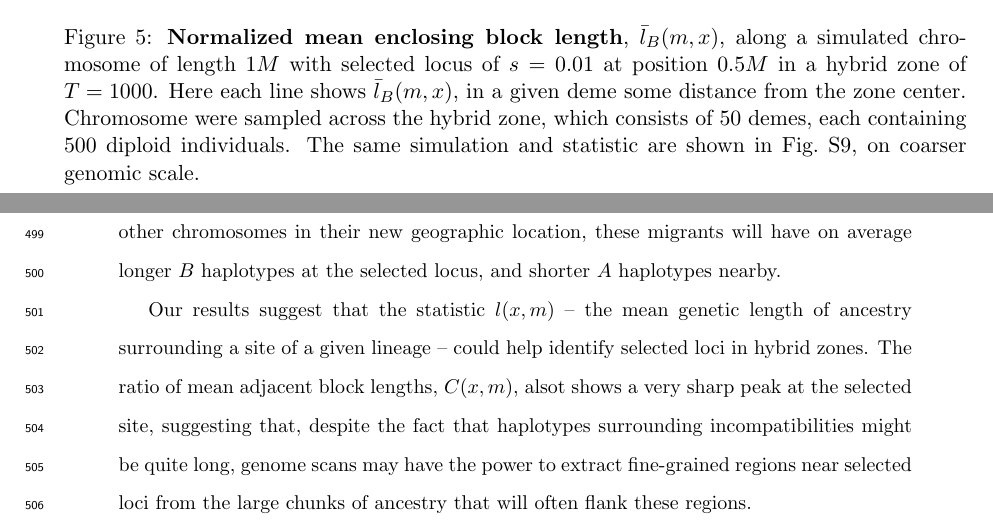
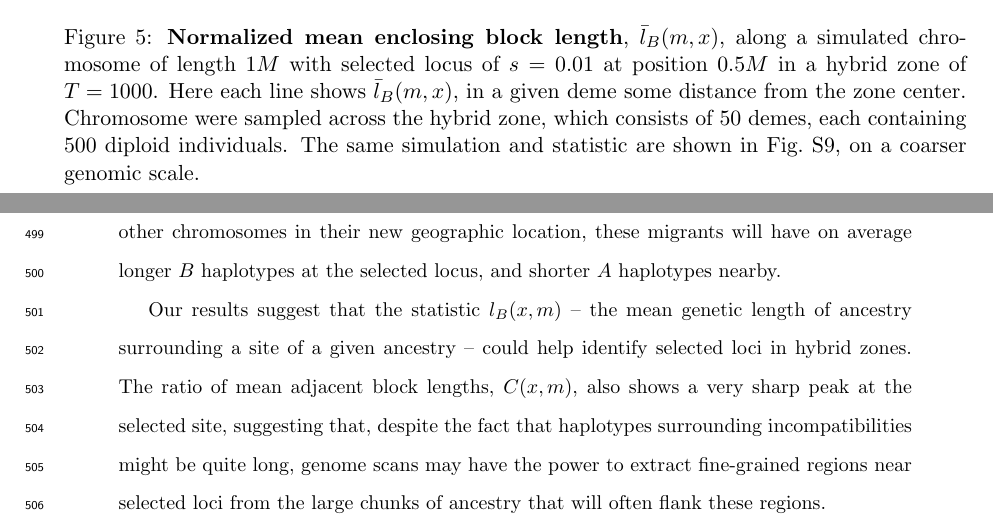
Before and after one commit to petrelharp/clinal-lineages, a LaTeX document (drafts/hybrid_zone.tex): two parts of pages 19 and 21 of 54, joined at a grey line, cut so that both start at the same text. Compiled offline with pdfLaTeX.

```diff
--- a/drafts/hybrid_zone.tex
+++ b/drafts/hybrid_zone.tex
@@ -1023,7 +1023,7 @@
 \caption{\textbf{Normalized mean enclosing block length}, $\bar l_B(m,x)$, along a simulated chromosome of length $1M$ with selected locus of $s=0.01$ at position $0.5M$ in a hybrid zone of $T=1000$.
     Here each line shows $\bar l_B(m,x)$, in a given deme some distance from the zone center. % , and is normalized by dividing by mean $l_B(m)$ along the chromosome within the deme.
     Chromosome were sampled across the hybrid zone, which consists of 50 demes, each containing 500 diploid individuals.
-    The same simulation and statistic are shown in Fig.~\ref{Fig:blockLengths}, on coarser genomic scale.
+    The same simulation and statistic are shown in Fig.~\ref{Fig:blockLengths}, on a coarser genomic scale.
 }\label{Fig:blockLengthsZoom}
 \end{figure}
 
@@ -1086,10 +1086,10 @@
 An intuitive explanation for this pattern is that loci physically linked to a selected site have recently come from the center of the zone or beyond.
 Compared to other chromosomes in their new geographic location, these migrants will have on average longer $B$ haplotypes at the selected locus, and shorter $A$ haplotypes nearby.
 
-Our results suggest that the statistic $l(x,m)$
--- the mean genetic length of ancestry surrounding a site of a given lineage --
+Our results suggest that the statistic $l_B(x,m)$
+-- the mean genetic length of ancestry surrounding a site of a given ancestry --
 could help identify selected loci in hybrid zones.
-The ratio of mean adjacent block lengths, $C(x,m)$, alsot shows a very sharp peak at the selected site,
+The ratio of mean adjacent block lengths, $C(x,m)$, also shows a very sharp peak at the selected site,
 suggesting that, despite the fact that haplotypes surrounding incompatibilities might be quite long,
 genome scans may have the power to extract fine-grained regions near selected loci from the large chunks of ancestry that will often flank these regions.
 
```
Also changed, not shown: 1 other file.
